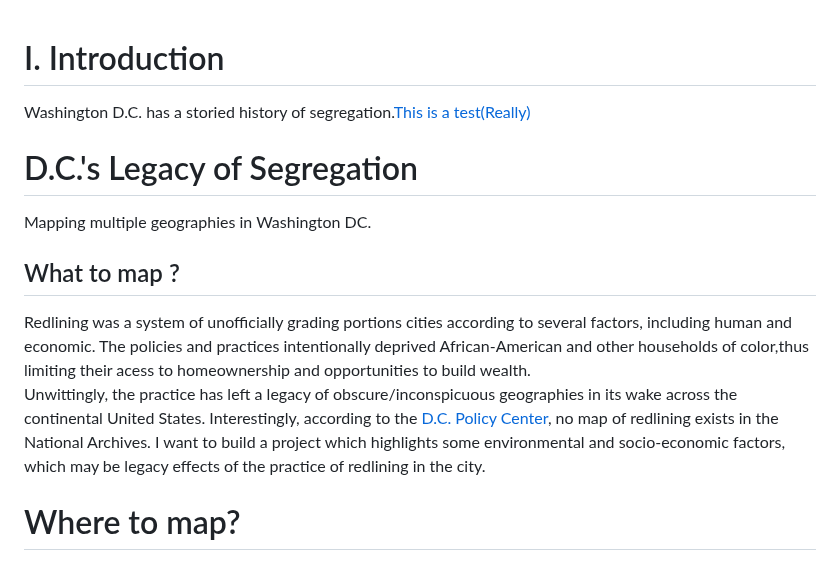
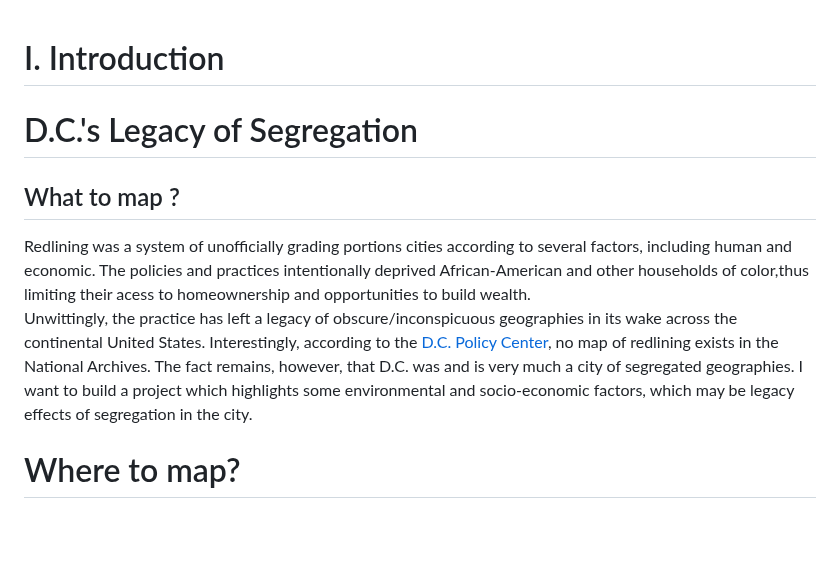
Before and after one commit to Nardics/dc-segregation-legacy, a Markdown page: README.md, the part around the change. Drawn GitHub-style; blank space fills up the shorter version.

```diff
--- a/README.md
+++ b/README.md
@@ -1,16 +1,13 @@
 
 # I. Introduction
 
-Washington D.C. has a storied history of segregation.[This is a test(Really)](https://www.dcpolicycenter.org/publications/mapping-segregation-fha/)
 # D.C.'s Legacy of Segregation
 
-
-Mapping multiple geographies in Washington DC.
 ## What to map ?
 Redlining was a system of unofficially grading portions cities according to several factors, including human and economic.
 The policies and practices intentionally deprived African-American and other households of color,thus limiting their acess to homeownership and opportunities to build wealth.
-Unwittingly, the practice has left a legacy of obscure/inconspicuous geographies in its wake across the continental United States. Interestingly, according to the [D.C. Policy Center](https://www.dcpolicycenter.org/publications/mapping-segregation-fha/), no map of redlining exists in the National Archives.
-I want to build a project which highlights some environmental and socio-economic factors, which may be legacy effects of the practice of redlining in the city.
+Unwittingly, the practice has left a legacy of obscure/inconspicuous geographies in its wake across the continental United States. Interestingly, according to the [D.C. Policy Center](https://www.dcpolicycenter.org/publications/mapping-segregation-fha/), no map of redlining exists in the National Archives. The fact remains, however, that D.C. was and is very much a city of segregated geographies.
+I want to build a project which highlights some environmental and socio-economic factors, which may be legacy effects of segregation in the city.
 
 # Where to map?
 The map will focus on Washington D.C., and examine the distribution patterns of several metrics
```
